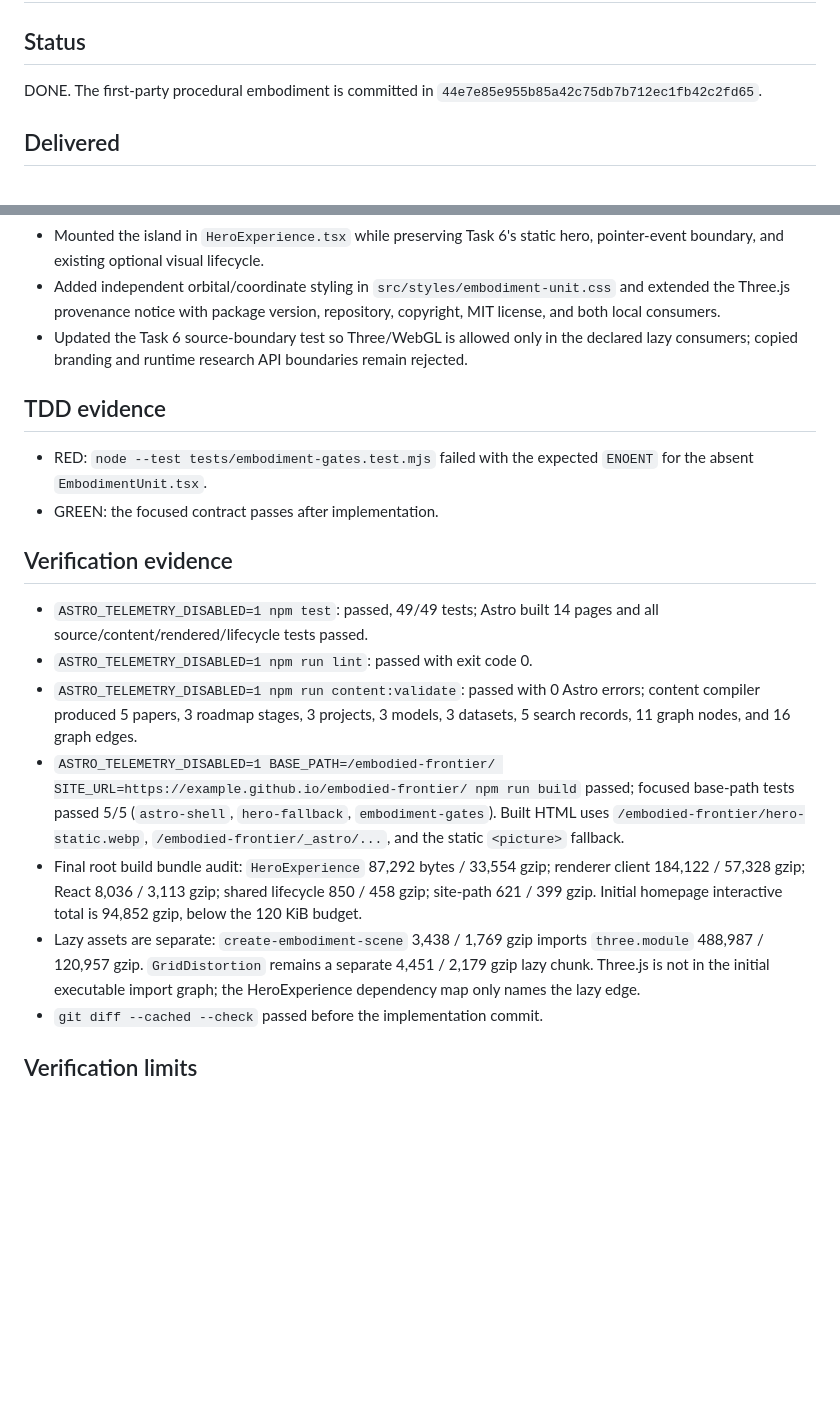
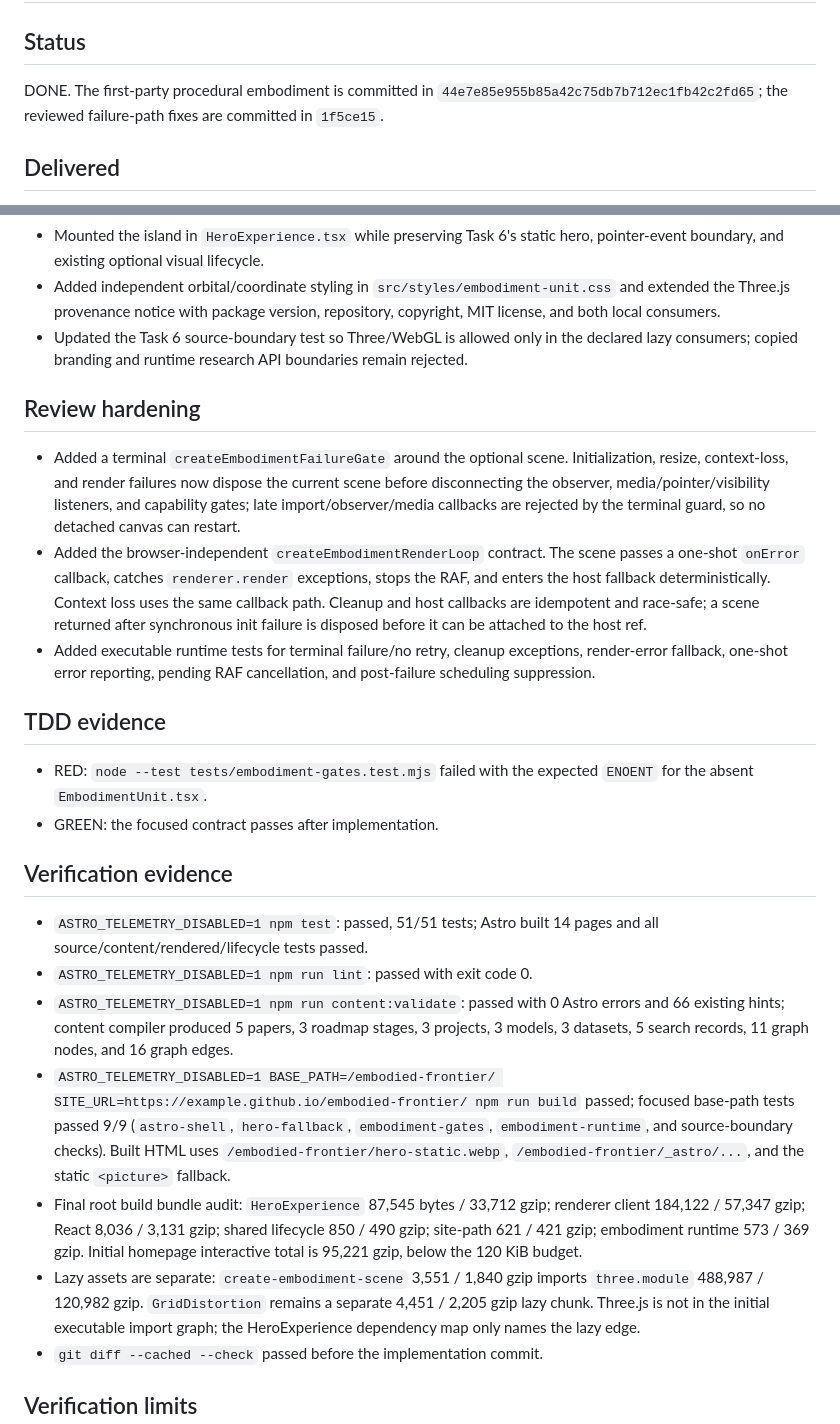
Before and after one commit to guoyue0412/embodied-frontier, a Markdown page: .superpowers/sdd/task-7-report.md, 2 parts joined by grey strips. Rendered like a GitHub page; blank space fills up the shorter version.

Commit message:
docs: update task 7 failure-path evidence

```diff
--- a/.superpowers/sdd/task-7-report.md
+++ b/.superpowers/sdd/task-7-report.md
@@ -3,7 +3,8 @@
 ## Status
 
 DONE. The first-party procedural embodiment is committed in
-`44e7e85e955b85a42c75db7b712ec1fb42c2fd65`.
+`44e7e85e955b85a42c75db7b712ec1fb42c2fd65`; the reviewed failure-path fixes
+are committed in `1f5ce15`.
 
 ## Delivered
 
@@ -31,6 +32,23 @@ DONE. The first-party procedural embodiment is committed in
   the declared lazy consumers; copied branding and runtime research API
   boundaries remain rejected.
 
+## Review hardening
+
+- Added a terminal `createEmbodimentFailureGate` around the optional scene.
+  Initialization, resize, context-loss, and render failures now dispose the
+  current scene before disconnecting the observer, media/pointer/visibility
+  listeners, and capability gates; late import/observer/media callbacks are
+  rejected by the terminal guard, so no detached canvas can restart.
+- Added the browser-independent `createEmbodimentRenderLoop` contract. The
+  scene passes a one-shot `onError` callback, catches `renderer.render`
+  exceptions, stops the RAF, and enters the host fallback deterministically.
+  Context loss uses the same callback path. Cleanup and host callbacks are
+  idempotent and race-safe; a scene returned after synchronous init failure is
+  disposed before it can be attached to the host ref.
+- Added executable runtime tests for terminal failure/no retry, cleanup
+  exceptions, render-error fallback, one-shot error reporting, pending RAF
+  cancellation, and post-failure scheduling suppression.
+
 ## TDD evidence
 
 - RED: `node --test tests/embodiment-gates.test.mjs` failed with the expected
@@ -39,20 +57,22 @@ DONE. The first-party procedural embodiment is committed in
 
 ## Verification evidence
 
-- `ASTRO_TELEMETRY_DISABLED=1 npm test`: passed, 49/49 tests; Astro built 14
+- `ASTRO_TELEMETRY_DISABLED=1 npm test`: passed, 51/51 tests; Astro built 14
   pages and all source/content/rendered/lifecycle tests passed.
 - `ASTRO_TELEMETRY_DISABLED=1 npm run lint`: passed with exit code 0.
 - `ASTRO_TELEMETRY_DISABLED=1 npm run content:validate`: passed with 0 Astro
-  errors; content compiler produced 5 papers, 3 roadmap stages, 3 projects,
-  3 models, 3 datasets, 5 search records, 11 graph nodes, and 16 graph edges.
-- `ASTRO_TELEMETRY_DISABLED=1 BASE_PATH=/embodied-frontier/ SITE_URL=https://example.github.io/embodied-frontier/ npm run build` passed; focused base-path tests passed 5/5 (`astro-shell`, `hero-fallback`, `embodiment-gates`). Built HTML uses `/embodied-frontier/hero-static.webp`, `/embodied-frontier/_astro/...`, and the static `<picture>` fallback.
-- Final root build bundle audit: `HeroExperience` 87,292 bytes / 33,554 gzip;
-  renderer client 184,122 / 57,328 gzip; React 8,036 / 3,113 gzip; shared
-  lifecycle 850 / 458 gzip; site-path 621 / 399 gzip. Initial homepage
-  interactive total is 94,852 gzip, below the 120 KiB budget.
-- Lazy assets are separate: `create-embodiment-scene` 3,438 / 1,769 gzip
-  imports `three.module` 488,987 / 120,957 gzip. `GridDistortion` remains a
-  separate 4,451 / 2,179 gzip lazy chunk. Three.js is not in the initial
+  errors and 66 existing hints; content compiler produced 5 papers, 3 roadmap
+  stages, 3 projects, 3 models, 3 datasets, 5 search records, 11 graph nodes,
+  and 16 graph edges.
+- `ASTRO_TELEMETRY_DISABLED=1 BASE_PATH=/embodied-frontier/ SITE_URL=https://example.github.io/embodied-frontier/ npm run build` passed; focused base-path tests passed 9/9 (`astro-shell`, `hero-fallback`, `embodiment-gates`, `embodiment-runtime`, and source-boundary checks). Built HTML uses `/embodied-frontier/hero-static.webp`, `/embodied-frontier/_astro/...`, and the static `<picture>` fallback.
+- Final root build bundle audit: `HeroExperience` 87,545 bytes / 33,712 gzip;
+  renderer client 184,122 / 57,347 gzip; React 8,036 / 3,131 gzip; shared
+  lifecycle 850 / 490 gzip; site-path 621 / 421 gzip; embodiment runtime 573 /
+  369 gzip. Initial homepage interactive total is 95,221 gzip, below the 120
+  KiB budget.
+- Lazy assets are separate: `create-embodiment-scene` 3,551 / 1,840 gzip
+  imports `three.module` 488,987 / 120,982 gzip. `GridDistortion` remains a
+  separate 4,451 / 2,205 gzip lazy chunk. Three.js is not in the initial
   executable import graph; the HeroExperience dependency map only names the
   lazy edge.
 - `git diff --cached --check` passed before the implementation commit.
```
